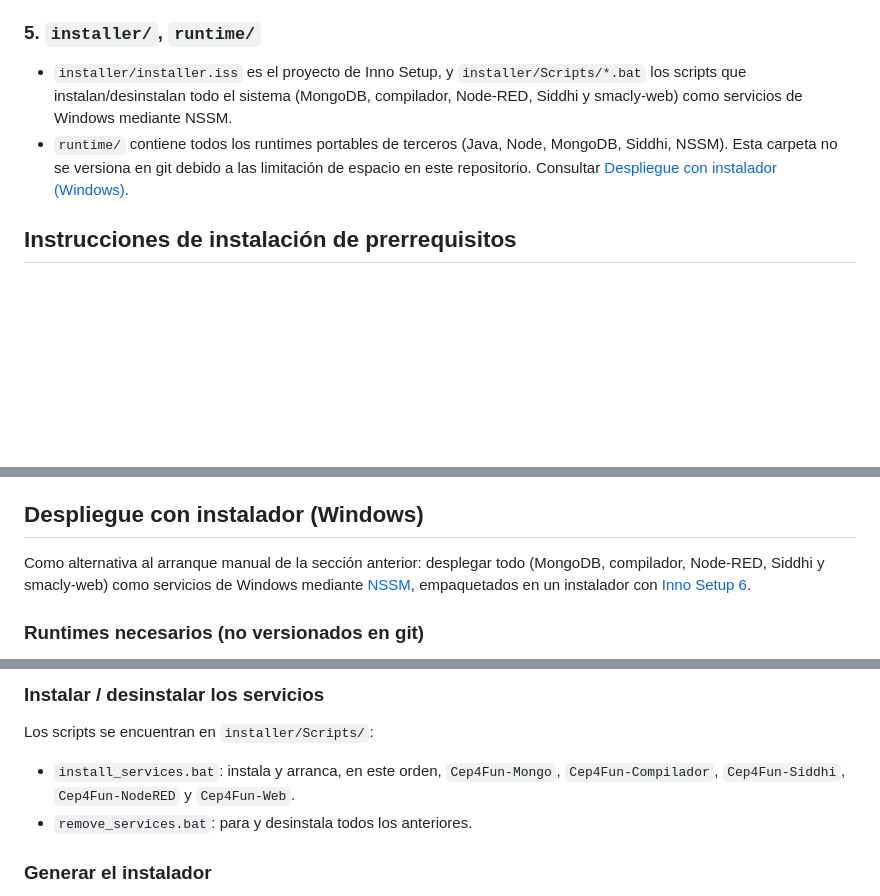
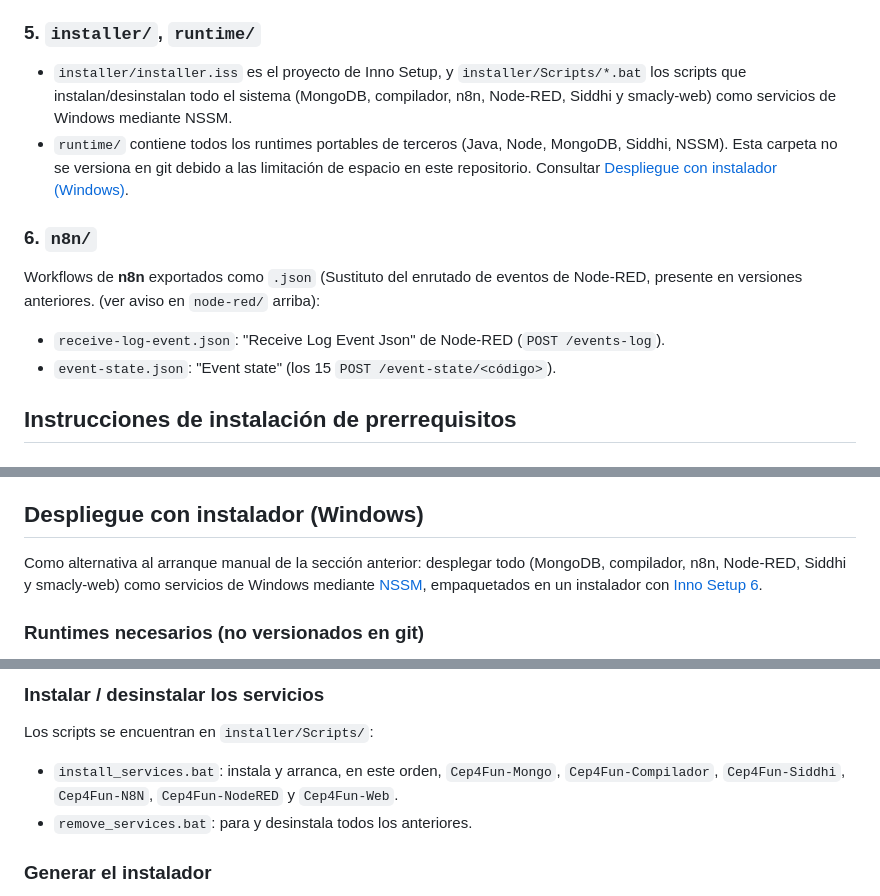
Before and after one commit to SaraLucasH/CEP4Fun, a Markdown page: README.md, 3 parts joined by grey strips. Drawn GitHub-style; blank space fills up the shorter version.

Commit message:
Updating readme for n8n

```diff
--- a/README.md
+++ b/README.md
@@ -31,8 +33,15 @@ Backend Java **compilador** (Spring Boot) ya compilado. En esta carpeta se inclu
 
 ### 5. `installer/`, `runtime/`
 
-- `installer/installer.iss` es el proyecto de Inno Setup, y `installer/Scripts/*.bat` los scripts que instalan/desinstalan todo el sistema (MongoDB, compilador, Node-RED, Siddhi y smacly-web) como servicios de Windows mediante NSSM.
+- `installer/installer.iss` es el proyecto de Inno Setup, y `installer/Scripts/*.bat` los scripts que instalan/desinstalan todo el sistema (MongoDB, compilador, n8n, Node-RED, Siddhi y smacly-web) como servicios de Windows mediante NSSM.
 - `runtime/` contiene todos los runtimes portables de terceros (Java, Node, MongoDB, Siddhi, NSSM). Esta carpeta no se versiona en git debido a las limitación de espacio en este repositorio. Consultar [Despliegue con instalador (Windows)](#despliegue-con-instalador-windows).
+
+### 6. `n8n/`
+
+Workflows de **n8n** exportados como `.json` (Sustituto del enrutado de eventos de Node-RED, presente en versiones anteriores. (ver aviso en `node-red/` arriba):
+
+- `receive-log-event.json`: "Receive Log Event Json" de Node-RED (`POST /events-log`).
+- `event-state.json`: "Event state" (los 15 `POST /event-state/<código>`).
 
 ## Instrucciones de instalación de prerrequisitos
 ### Instalación de NodeJs
@@ -75,7 +84,7 @@ Desde que smacly-web integra el backend `compilador`, además necesita **MongoDB
 
 ## Despliegue con instalador (Windows)
 
-Como alternativa al arranque manual de la sección anterior: desplegar todo (MongoDB, compilador, Node-RED, Siddhi y smacly-web) como servicios de Windows mediante [NSSM](https://nssm.cc/), empaquetados en un instalador con [Inno Setup 6](https://jrsoftware.org/isinfo.php).
+Como alternativa al arranque manual de la sección anterior: desplegar todo (MongoDB, compilador, n8n, Node-RED, Siddhi y smacly-web) como servicios de Windows mediante [NSSM](https://nssm.cc/), empaquetados en un instalador con [Inno Setup 6](https://jrsoftware.org/isinfo.php).
 
 ### Runtimes necesarios (no versionados en git)
 
@@ -101,7 +111,7 @@ Como alternativa al arranque manual de la sección anterior: desplegar todo (Mon
 ### Instalar / desinstalar los servicios
 
 Los scripts se encuentran en `installer/Scripts/`:
-- `install_services.bat`: instala y arranca, en este orden, `Cep4Fun-Mongo`, `Cep4Fun-Compilador`, `Cep4Fun-Siddhi`, `Cep4Fun-NodeRED` y `Cep4Fun-Web`.
+- `install_services.bat`: instala y arranca, en este orden, `Cep4Fun-Mongo`, `Cep4Fun-Compilador`, `Cep4Fun-Siddhi`, `Cep4Fun-N8N`, `Cep4Fun-NodeRED` y `Cep4Fun-Web`.
 - `remove_services.bat`: para y desinstala todos los anteriores.
 
 ### Generar el instalador
```
Also changed, not shown: other parts of README.md (+3 -0 lines).
